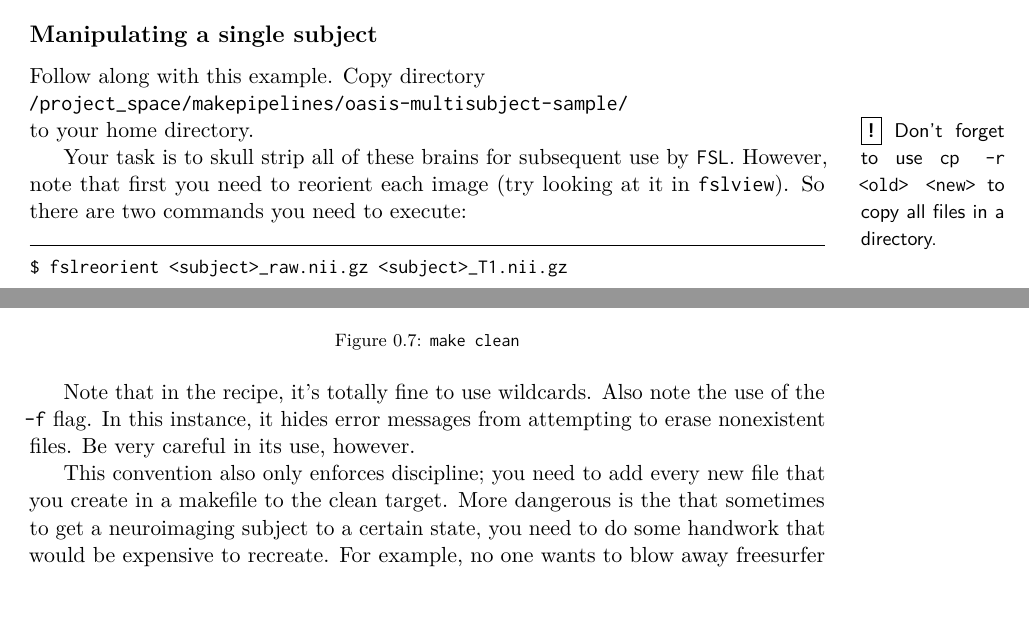
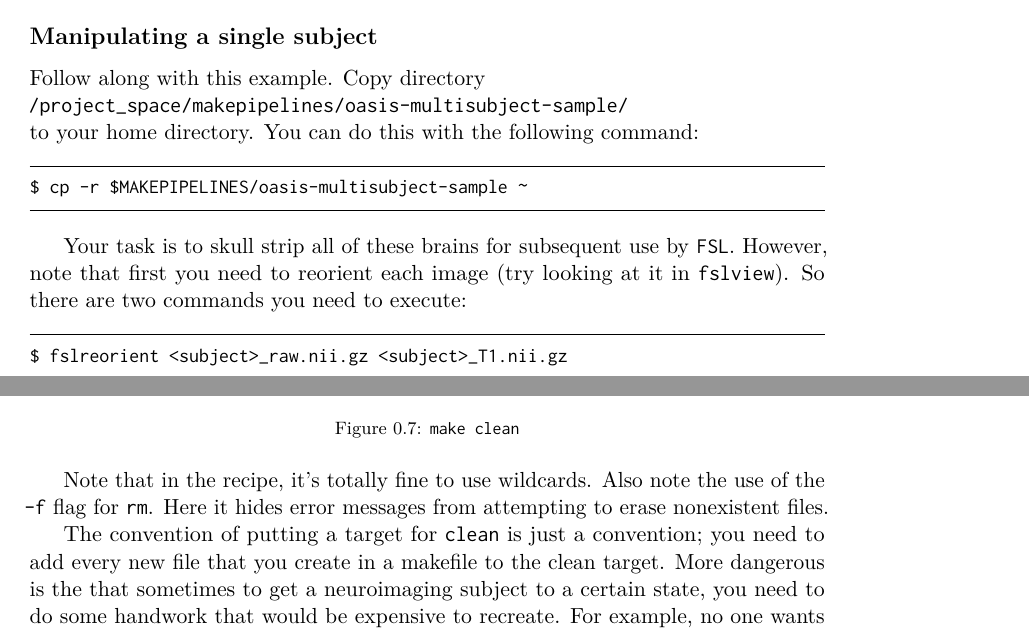
Before and after one commit to IBIC/make-manual, a LaTeX book (ibicMakeManual.tex, which reads practicum1.tex): two parts of pages 40 and 45 of 64, joined at a grey line, cut so that both start at the same text. Compiled offline with pdfLaTeX.

Commit message:
Edited Practicum 1 to make commands explicit

```diff
--- a/practicum1.tex
+++ b/practicum1.tex
@@ -81,7 +81,8 @@ However, we've reached the point where we have to leave this conceptual example
 
 Follow along with this example. Copy directory
 \newline\texttt{/project_space/makepipelines/oasis-multisubject-sample/} \newline
-to your home directory. \mymarginnote{!}{Don't forget to use \texttt{cp -r <old> <new>} to copy all files in a directory.}
+to your home directory. You can do this with the following command:
+\bashcmd{cp -r \$MAKEPIPELINES/oasis-multisubject-sample \textasciitilde{}}
 
 Your task is to skull strip all of these brains for subsequent use by \texttt{FSL}. However, note that first you need to reorient each image (try looking at it in \texttt{fslview}). So there are two commands you need to execute:
 \bashcmd{fslreorient <subject>_raw.nii.gz <subject>_T1.nii.gz}
@@ -248,9 +249,9 @@ What if you want to clean up your work? You've been deleting files by hand, but
 	\tab rm -f *_T1.nii.gz *_T1_brain.nii.gz
 \end{make}
 
-Note that in the recipe, it's totally fine to use wildcards. Also note the use of the \texttt{-f} flag. In this instance, it hides error messages from attempting to erase nonexistent files. Be very careful in its use, however.
+Note that in the recipe, it's totally fine to use wildcards. Also note the use of the \texttt{-f} flag for \texttt{rm}. Here it hides error messages from attempting to erase nonexistent files.
 
-This convention also only enforces discipline; you need to add every new file that you create in a makefile to the clean target. More dangerous is the that sometimes to get a neuroimaging subject to a certain state, you need to do some handwork that would be expensive to recreate. For example, no one wants to blow away freesurfer directories after doing hand editing.
+The convention of putting a target for \texttt{clean} is just a convention; you need to add every new file that you create in a makefile to the clean target. More dangerous is the that sometimes to get a neuroimaging subject to a certain state, you need to do some handwork that would be expensive to recreate. For example, no one wants to blow away freesurfer directories after doing hand editing.
 
 For these reasons, there exists the looser convention of \texttt{mostlyclean}, which means to remove things that can easily be regenerated, but to leave important partial products (e.g., your images converted from dicoms, freesurfer directories, final masks, and other things).
 
```
Also changed, not shown: practicum1.tex (4 more changed lines).
